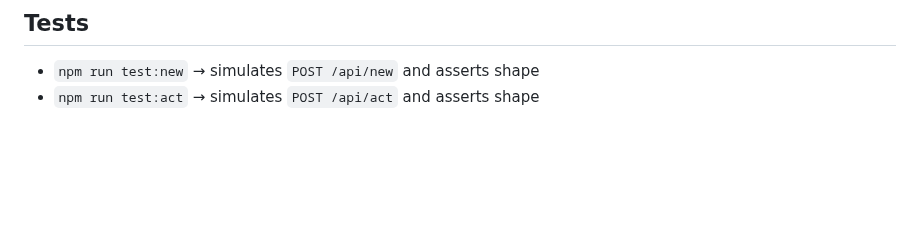
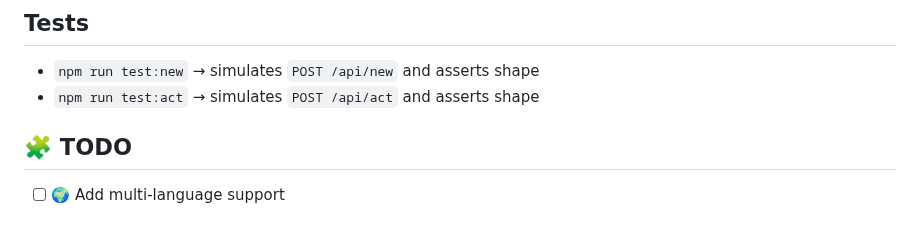
Before and after one commit to creasydude/dobby-zork, a Markdown page: README.md, the part around the change. Rendered like a GitHub page; blank space fills up the shorter version.

Commit message:
add todo checklist for multi lang

```diff
--- a/README.md
+++ b/README.md
@@ -122,3 +122,6 @@ Creates `dobby-zork.zip` containing `src/`, `public/`, `package.json`, `wrangler
 
 - `npm run test:new` → simulates `POST /api/new` and asserts shape
 - `npm run test:act` → simulates `POST /api/act` and asserts shape
+
+## 🧩 TODO
+- [ ]  🌍 Add multi-language support
```
